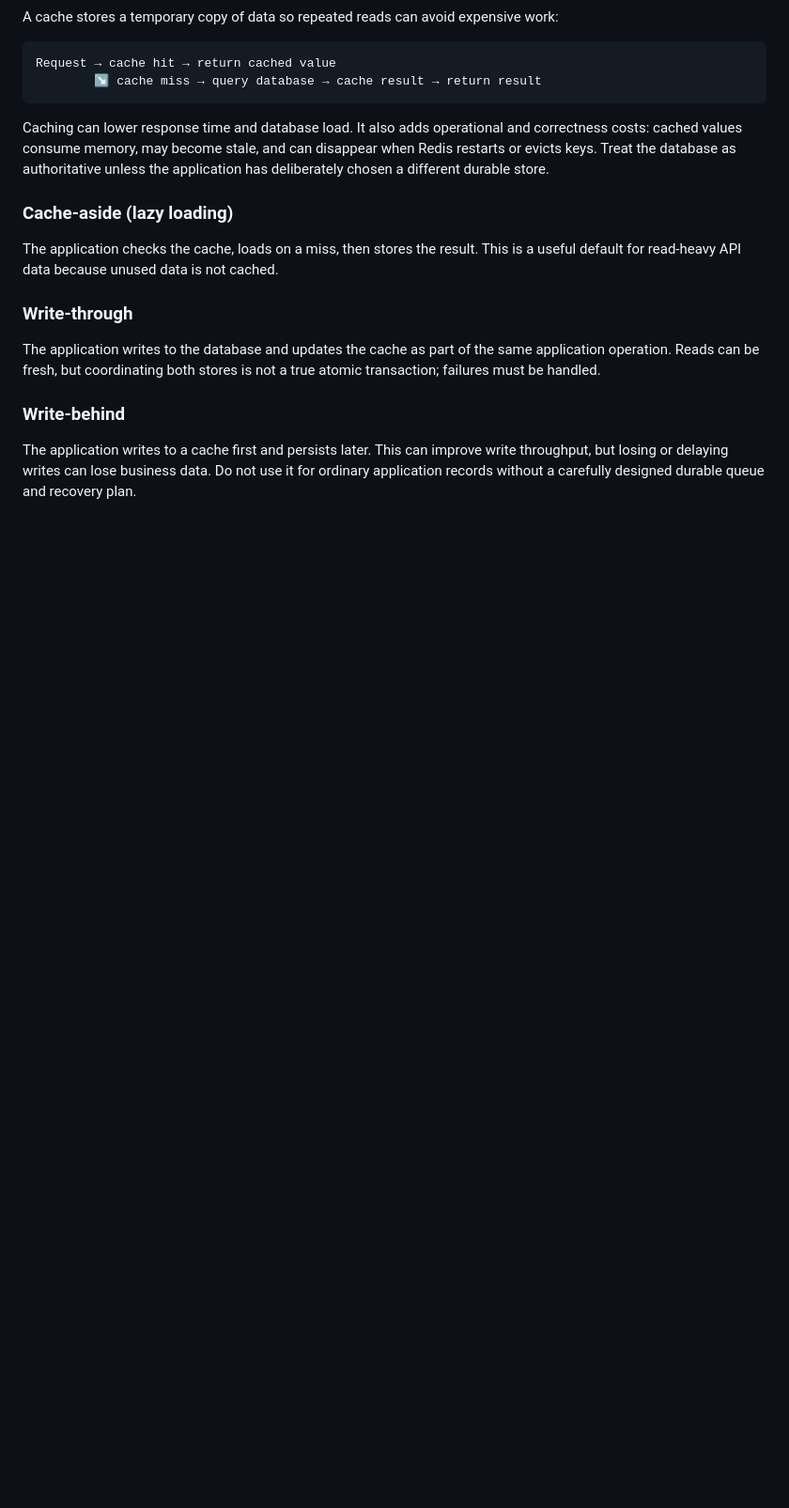
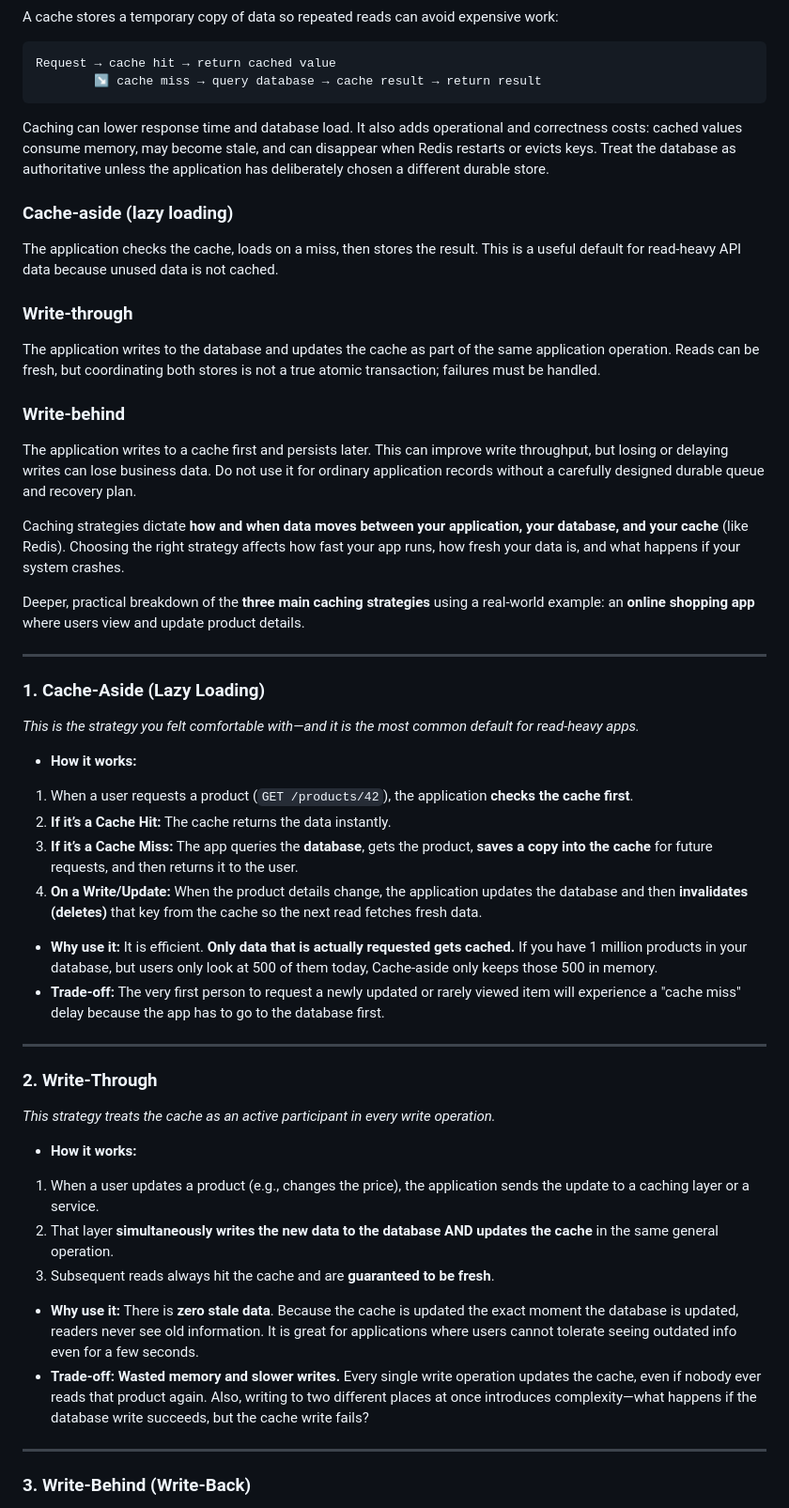
Before and after one commit to Caritajoe18/6-months-lesson-plan, a Markdown page: week-12/day-1-caching-strategies-redis-node-redis.md, the part around one of its changes. Shown at 94% size. GitHub-like rendering; blank space fills up the shorter version.

Commit message:
catchig strategies

```diff
--- a/week-12/day-1-caching-strategies-redis-node-redis.md
+++ b/week-12/day-1-caching-strategies-redis-node-redis.md
@@ -37,3 +37,47 @@ The application writes to the database and updates the cache as part of the same
 ### Write-behind
 
 The application writes to a cache first and persists later. This can improve write throughput, but losing or delaying writes can lose business data. Do not use it for ordinary application records without a carefully designed durable queue and recovery plan.
+
+
+
+
+Caching strategies dictate **how and when data moves between your application, your database, and your cache** (like Redis). Choosing the right strategy affects how fast your app runs, how fresh your data is, and what happens if your system crashes.
+
+
+Deeper, practical breakdown of the **three main caching strategies** using a real-world example: an **online shopping app** where users view and update product details.
+
+---
+
+### 1. Cache-Aside (Lazy Loading)
+
+*This is the strategy you felt comfortable with—and it is the most common default for read-heavy apps.*
+
+* **How it works:**
+1. When a user requests a product (`GET /products/42`), the application **checks the cache first**.
+2. **If it’s a Cache Hit:** The cache returns the data instantly.
+3. **If it’s a Cache Miss:** The app queries the **database**, gets the product, **saves a copy into the cache** for future requests, and then returns it to the user.
+4. **On a Write/Update:** When the product details change, the application updates the database and then **invalidates (deletes)** that key from the cache so the next read fetches fresh data.
+
+
+* **Why use it:** It is efficient. **Only data that is actually requested gets cached.** If you have 1 million products in your database, but users only look at 500 of them today, Cache-aside only keeps those 500 in memory.
+* **Trade-off:** The very first person to request a newly updated or rarely viewed item will experience a "cache miss" delay because the app has to go to the database first.
+
+---
+
+### 2. Write-Through
+
+*This strategy treats the cache as an active participant in every write operation.*
+
+* **How it works:**
+1. When a user updates a product (e.g., changes the price), the application sends the update to a caching layer or a service.
+2. That layer **simultaneously writes the new data to the database AND updates the cache** in the same general operation.
+3. Subsequent reads always hit the cache and are **guaranteed to be fresh**.
+
+
+* **Why use it:** There is **zero stale data**. Because the cache is updated the exact moment the database is updated, readers never see old information. It is great for applications where users cannot tolerate seeing outdated info even for a few seconds.
+* **Trade-off:** **Wasted memory and slower writes.** Every single write operation updates the cache, even if nobody ever reads that product again. Also, writing to two different places at once introduces complexity—what happens if the database write succeeds, but the cache write fails?
+
+---
+
+### 3. Write-Behind (Write-Back)
+
```
Also changed, not shown: other parts of week-12/day-1-caching-strategies-redis-node-redis.md (+21 -0 lines).
